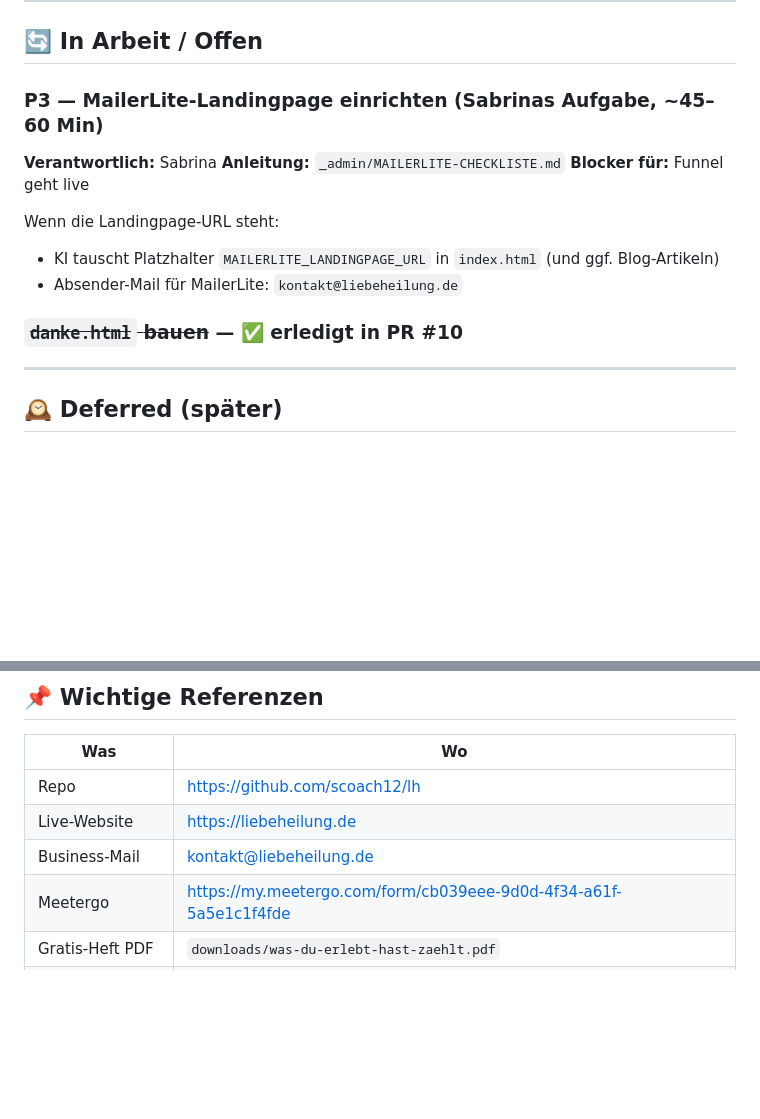
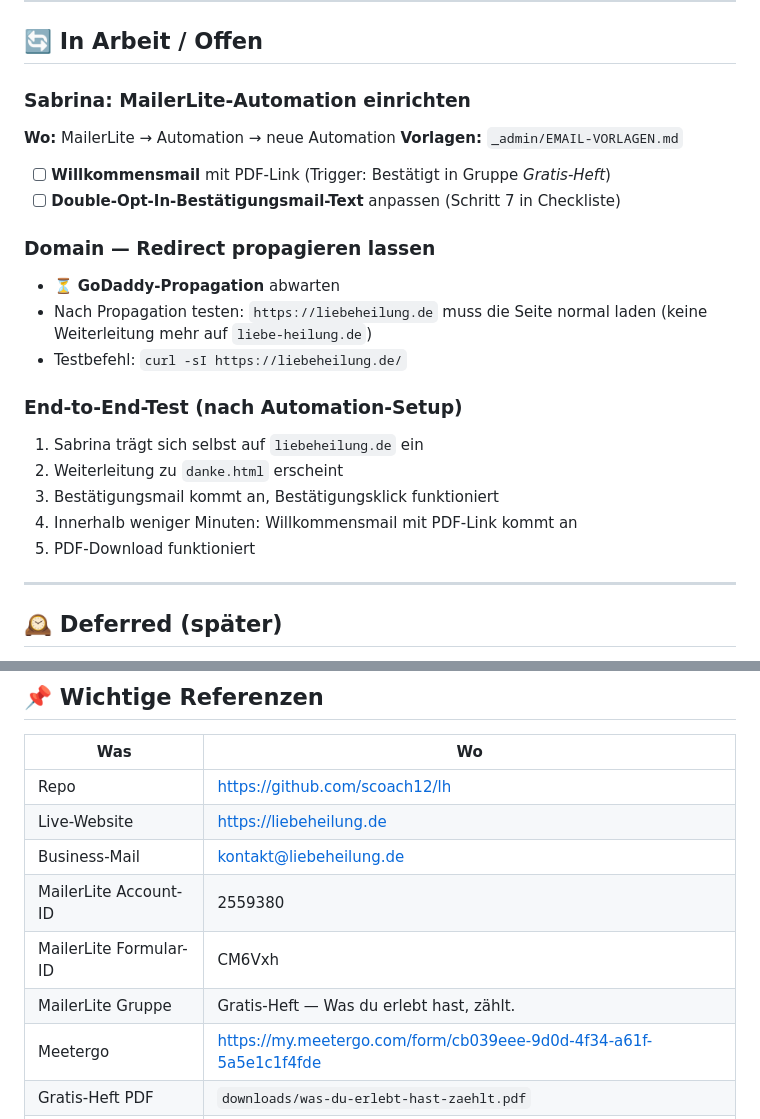
Before and after one commit to scoach12/lh, a Markdown page: _admin/PROJEKT-STATUS.md, 2 parts joined by grey strips. GitHub-like rendering; blank space fills up the shorter version.

```diff
--- a/_admin/PROJEKT-STATUS.md
+++ b/_admin/PROJEKT-STATUS.md
@@ -44,16 +57,23 @@
 
 ## 🔄 In Arbeit / Offen
 
-### P3 — MailerLite-Landingpage einrichten (Sabrinas Aufgabe, ~45–60 Min)
-**Verantwortlich:** Sabrina
-**Anleitung:** `_admin/MAILERLITE-CHECKLISTE.md`
-**Blocker für:** Funnel geht live
+### Sabrina: MailerLite-Automation einrichten
+**Wo:** MailerLite → Automation → neue Automation
+**Vorlagen:** `_admin/EMAIL-VORLAGEN.md`
+- [ ] **Willkommensmail** mit PDF-Link (Trigger: Bestätigt in Gruppe *Gratis-Heft*)
+- [ ] **Double-Opt-In-Bestätigungsmail-Text** anpassen (Schritt 7 in Checkliste)
 
-Wenn die Landingpage-URL steht:
-- KI tauscht Platzhalter `MAILERLITE_LANDINGPAGE_URL` in `index.html` (und ggf. Blog-Artikeln)
-- Absender-Mail für MailerLite: `kontakt@liebeheilung.de`
+### Domain — Redirect propagieren lassen
+- ⏳ **GoDaddy-Propagation** abwarten
+- Nach Propagation testen: `https://liebeheilung.de` muss die Seite normal laden (keine Weiterleitung mehr auf `liebe-heilung.de`)
+- Testbefehl: `curl -sI https://liebeheilung.de/`
 
-### ~~`danke.html` bauen~~ — ✅ erledigt in PR #10
+### End-to-End-Test (nach Automation-Setup)
+1. Sabrina trägt sich selbst auf `liebeheilung.de` ein
+2. Weiterleitung zu `danke.html` erscheint
+3. Bestätigungsmail kommt an, Bestätigungsklick funktioniert
+4. Innerhalb weniger Minuten: Willkommensmail mit PDF-Link kommt an
+5. PDF-Download funktioniert
 
 ---
 
@@ -73,6 +93,9 @@ Wenn die Landingpage-URL steht:
 | Repo | https://github.com/scoach12/lh |
 | Live-Website | https://liebeheilung.de |
 | Business-Mail | kontakt@liebeheilung.de |
+| MailerLite Account-ID | 2559380 |
+| MailerLite Formular-ID | CM6Vxh |
+| MailerLite Gruppe | Gratis-Heft — Was du erlebt hast, zählt. |
 | Meetergo | https://my.meetergo.com/form/cb039eee-9d0d-4f34-a61f-5a5e1c1f4fde |
 | Gratis-Heft PDF | `downloads/was-du-erlebt-hast-zaehlt.pdf` |
 | MailerLite-Setup | `_admin/MAILERLITE-CHECKLISTE.md` |
```
Also changed, not shown: other parts of _admin/PROJEKT-STATUS.md (+24 -26 lines).
